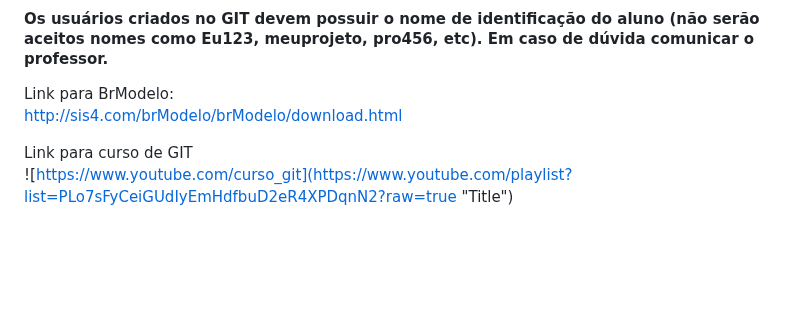
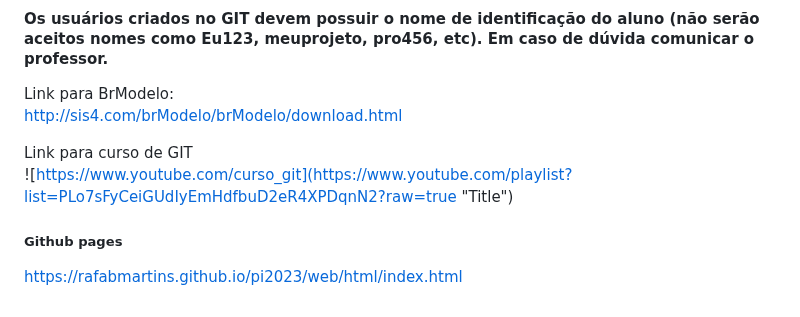
Before and after one commit to RafaBMartins/pi2023, a Markdown page: README.md, the part around the change. Drawn GitHub-style; blank space fills up the shorter version.

```diff
--- a/README.md
+++ b/README.md
@@ -323,3 +323,7 @@ http://sis4.com/brModelo/brModelo/download.html
 
 Link para curso de GIT<br>
 ![https://www.youtube.com/curso_git](https://www.youtube.com/playlist?list=PLo7sFyCeiGUdIyEmHdfbuD2eR4XPDqnN2?raw=true "Title")
+
+
+##### Github pages
+https://rafabmartins.github.io/pi2023/web/html/index.html
```
